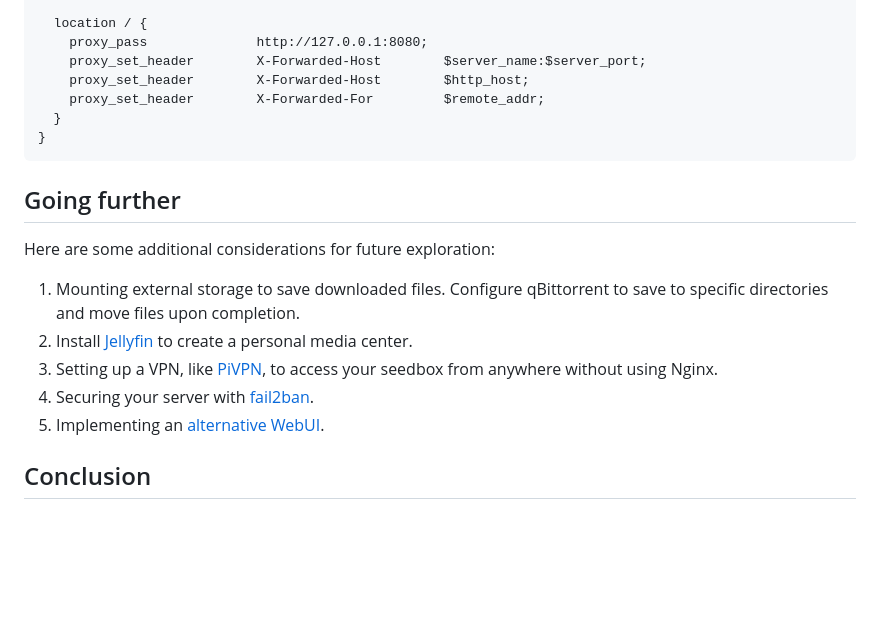
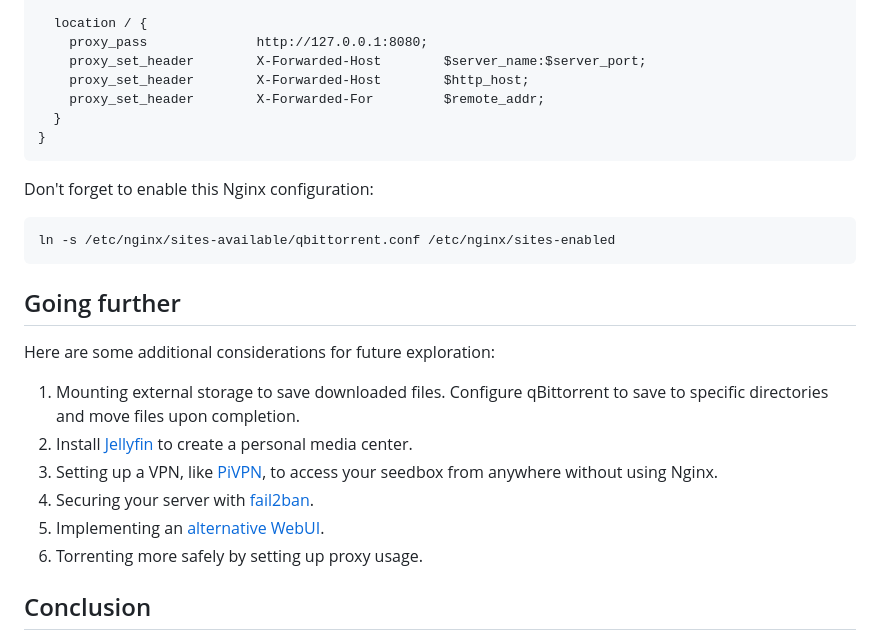
Before and after one commit to Gsvd/gsvd.dev, a Markdown page: articles/create-a-seedbox-on-raspberry-pi-using-the-latest-version-of-qbittorrent.md, the part around the change. Rendered like a GitHub page; blank space fills up the shorter version.

Commit message:
Some noob update on article

````diff
--- a/articles/create-a-seedbox-on-raspberry-pi-using-the-latest-version-of-qbittorrent.md
+++ b/articles/create-a-seedbox-on-raspberry-pi-using-the-latest-version-of-qbittorrent.md
@@ -137,6 +137,12 @@ server {
 }
 ```
 
+Don't forget to enable this Nginx configuration:
+
+```
+ln -s /etc/nginx/sites-available/qbittorrent.conf /etc/nginx/sites-enabled
+```
+
 ## Going further
 
 Here are some additional considerations for future exploration:
@@ -146,6 +152,7 @@ Here are some additional considerations for future exploration:
 3. Setting up a VPN, like [PiVPN](https://www.pivpn.io/), to access your seedbox from anywhere without using Nginx.
 4. Securing your server with [fail2ban](https://github.com/fail2ban/fail2ban).
 5. Implementing an [alternative WebUI](https://github.com/qbittorrent/qBittorrent/wiki/List-of-known-alternate-WebUIs).
+6. Torrenting more safely by setting up proxy usage.
 
 ## Conclusion
 
````
